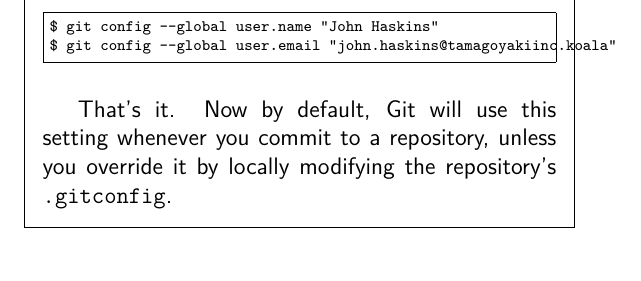
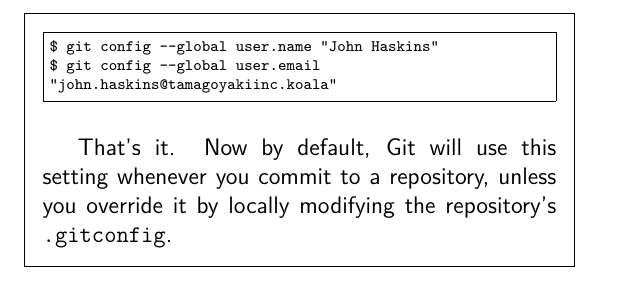
Before and after one commit to cbx33/gitt, a LaTeX book (gitt.tex, which reads chap3.tex): part of page 59 of 61 before the commit and part of page 60 of 63 after it, cut so that both start at the same text. Compiled offline with pdfLaTeX.

```diff
--- a/chap3.tex
+++ b/chap3.tex
@@ -131,11 +139,14 @@
 
 \begin{Verbatim}[frame=single,fontsize=\relsize{-3}]
 $ git config --global user.name "John Haskins"
-$ git config --global user.email "john.haskins@tamagoyakiinc.koala"
+$ git config --global user.email
+"john.haskins@tamagoyakiinc.koala"
 \end{Verbatim}
 
 That's it.  Now by default, Git will use this setting whenever you commit to a repository, unless you override it by locally modifying the repository's \texttt{.gitconfig}.
 \end{framed}
+
+\clearpage
 
 \section{Summary - John's Notes}
 \subsection{Commands}
```
Also changed, not shown: chap2.tex (+1 -1 lines), chap3.tex (8 more changed lines).
